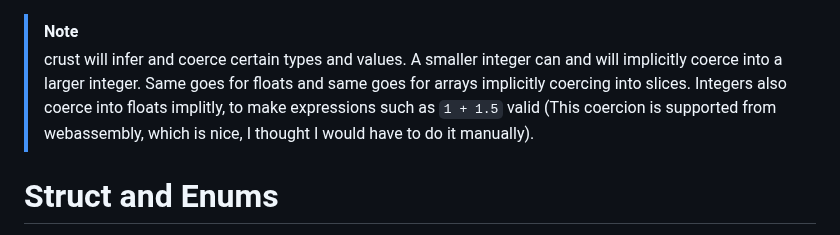
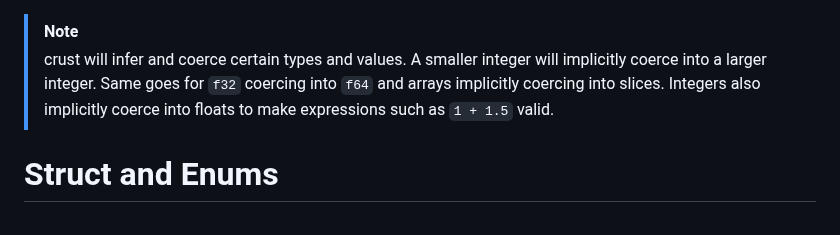
Before and after one commit to B1nus/wezy, a Markdown page: README.md, the part around the change. Rendered like a GitHub page.

````diff
--- a/README.md
+++ b/README.md
@@ -37,7 +37,7 @@ slice
 ```
 You can always explicitly declare the type of a variable, but you don't need to. crust defaults to the `i64` and `f64` types if no epxlicit type is given, same goes for strings which default to `array_i8` and ranges which default to `range_i64` and `range_f64`. Arrays can be written as either a list of values `[1, 2, 3]` or a string `"Hello world!"` (which is just an array of `i8`). The `slice` type is the same as an array but with an unknown size at compile time. Create a dynamically sized slice with `slice_i32 dynamic_slice = list(i32)` (`i32` can be any type of your choosing). Indexing is done with either a range of integers or just an integer, `slice = array[1..5]` and `element = array[3]`. Please note that any size of integer is allowed for indexing.
 > [!NOTE]
-> crust will infer and coerce certain types and values. A smaller integer can and will implicitly coerce into a larger integer. Same goes for floats and same goes for arrays implicitly coercing into slices. Integers also coerce into floats implitly, to make expressions such as `1 + 1.5` valid (This coercion is supported from webassembly, which is nice, I thought I would have to do it manually).
+> crust will infer and coerce certain types and values. A smaller integer will implicitly coerce into a larger integer. Same goes for `f32` coercing into `f64` and arrays implicitly coercing into slices. Integers also implicitly coerce into floats to make expressions such as `1 + 1.5` valid.
 # Struct and Enums
 crust provides ways to define your own types using the keywords `enum` and `struct`. Here we define a `struct` called `file`:
 ```
````
